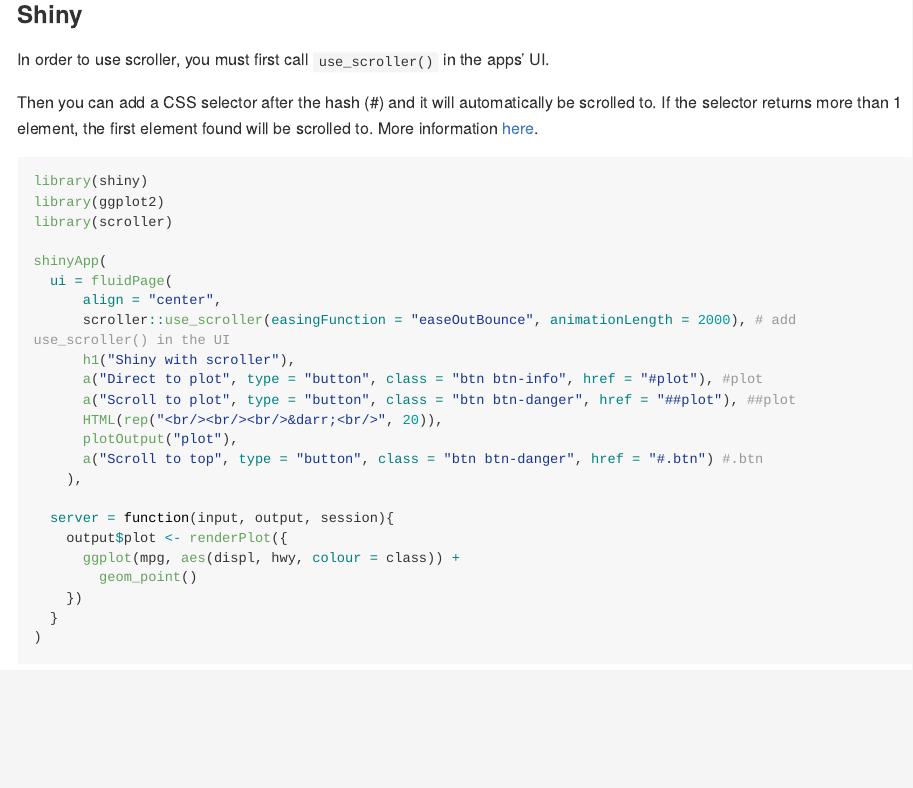
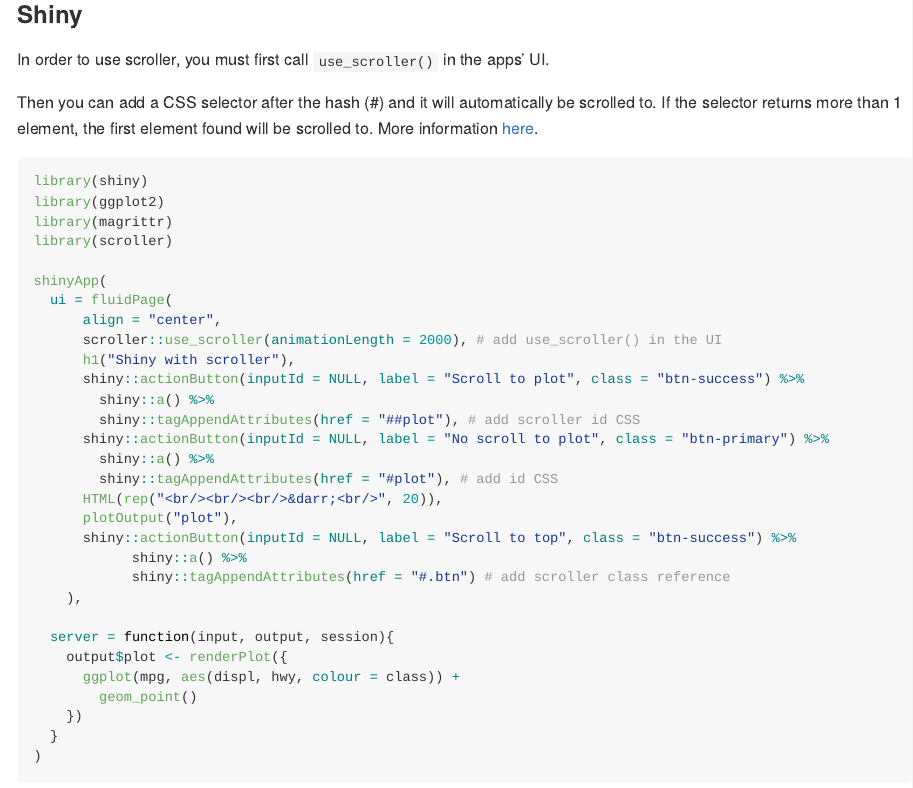
Before and after one commit to lgnbhl/scroller, an R Markdown document (README.Rmd): the page in a window 1100 px wide, from 400 px down. Rendered offline with R 4.5, knitr and Pandoc, with nearby package versions; long lines of code are wrapped; badge pictures from the web are left out.

Commit message:
improve example

````diff
--- a/README.Rmd
+++ b/README.Rmd
@@ -34,18 +34,25 @@
 ```{r shiny, eval = FALSE}
 library(shiny)
 library(ggplot2)
+library(magrittr)
 library(scroller)
 
 shinyApp(
   ui = fluidPage(
       align = "center",
-      scroller::use_scroller(easingFunction = "easeOutBounce", animationLength = 2000), # add use_scroller() in the UI
+      scroller::use_scroller(animationLength = 2000), # add use_scroller() in the UI
       h1("Shiny with scroller"),
-      a("Direct to plot", type = "button", class = "btn btn-info", href = "#plot"), #plot
-      a("Scroll to plot", type = "button", class = "btn btn-danger", href = "##plot"), ##plot
+      shiny::actionButton(inputId = NULL, label = "Scroll to plot", class = "btn-success") %>%
+        shiny::a() %>%
+        shiny::tagAppendAttributes(href = "##plot"), # add scroller id CSS
+      shiny::actionButton(inputId = NULL, label = "No scroll to plot", class = "btn-primary") %>%
+        shiny::a() %>%
+        shiny::tagAppendAttributes(href = "#plot"), # add id CSS
       HTML(rep("<br/><br/><br/>&darr;<br/>", 20)),
       plotOutput("plot"),
-      a("Scroll to top", type = "button", class = "btn btn-danger", href = "#.btn") #.btn
+      shiny::actionButton(inputId = NULL, label = "Scroll to top", class = "btn-success") %>%
+            shiny::a() %>%
+            shiny::tagAppendAttributes(href = "#.btn") # add scroller class reference
     ),
 
   server = function(input, output, session){
````
